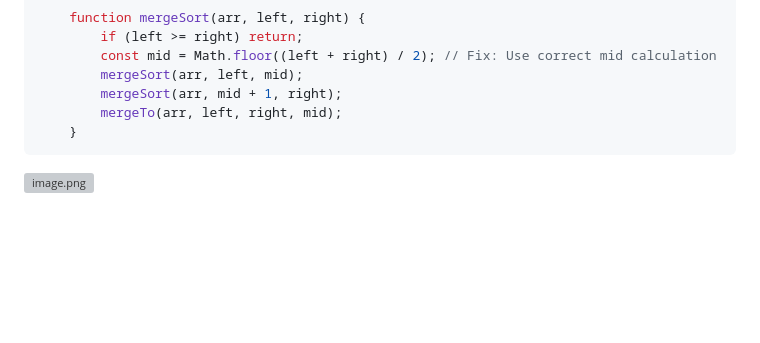
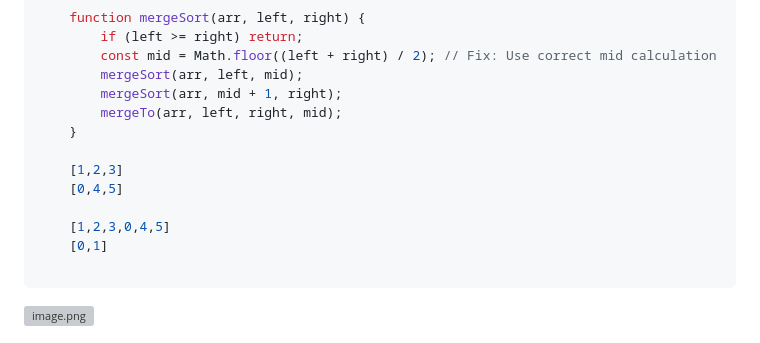
Before and after one commit to DengDengDengF/Algorithm-Summarize, a Markdown page: 排序.md, the part around the change. Rendered like a GitHub page; blank space fills up the shorter version; grey boxes are pictures that could not be loaded.

````diff
--- a/排序.md
+++ b/排序.md
@@ -132,6 +132,13 @@
         mergeSort(arr, mid + 1, right);
         mergeTo(arr, left, right, mid);
     }
+
+    [1,2,3]
+    [0,4,5]
+
+    [1,2,3,0,4,5]
+    [0,1]
+
 ```
 
 <img src="https://s2.loli.net/2023/08/18/WZtR6moNdsJkIhj.png" alt="image.png" style="zoom:50%;" />
````
Also changed, not shown: 动态规划.md (+2 -2 lines), 平衡二叉树.md (added, +176 -0 lines).
